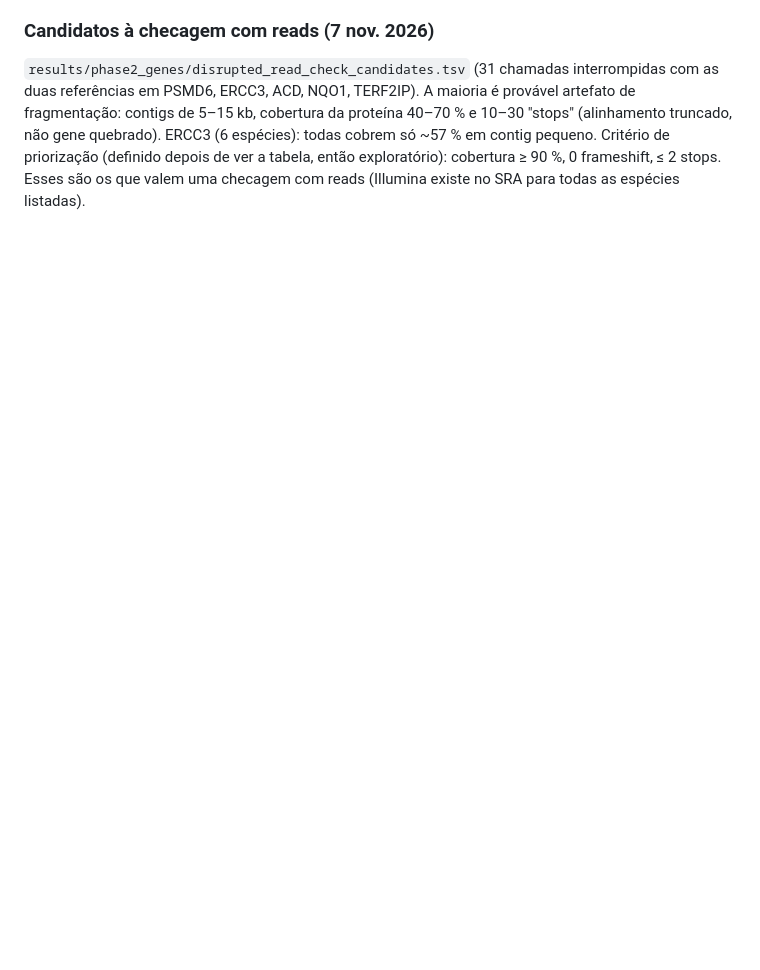
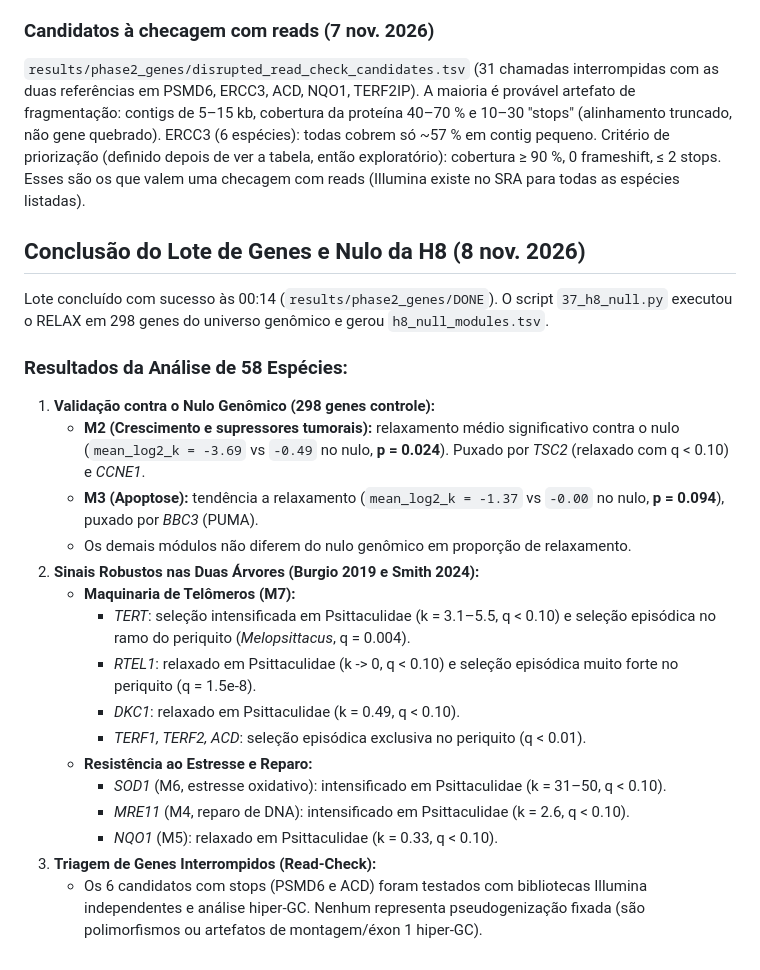
Before and after one commit to redkk123/Parrots, a Markdown page: docs/HANDOFF_GENES.md, the part around the change. Rendered like a GitHub page; blank space fills up the shorter version.

Commit message:
Update gene handoff with completed H8 null model results
Co-Authored-By: Claude <noreply@anthropic.com>

```diff
--- a/docs/HANDOFF_GENES.md
+++ b/docs/HANDOFF_GENES.md
@@ -75,3 +75,25 @@ Tabela: `results/phase2_genes/disrupted_second_reference.tsv` (chamadas com a pr
 
 ### Candidatos à checagem com reads (7 nov. 2026)
 `results/phase2_genes/disrupted_read_check_candidates.tsv` (31 chamadas interrompidas com as duas referências em PSMD6, ERCC3, ACD, NQO1, TERF2IP). A maioria é provável artefato de fragmentação: contigs de 5–15 kb, cobertura da proteína 40–70 % e 10–30 "stops" (alinhamento truncado, não gene quebrado). ERCC3 (6 espécies): todas cobrem só ~57 % em contig pequeno. Critério de priorização (definido depois de ver a tabela, então exploratório): cobertura ≥ 90 %, 0 frameshift, ≤ 2 stops. Esses são os que valem uma checagem com reads (Illumina existe no SRA para todas as espécies listadas).
+
+## Conclusão do Lote de Genes e Nulo da H8 (8 nov. 2026)
+
+Lote concluído com sucesso às 00:14 (`results/phase2_genes/DONE`). O script `37_h8_null.py` executou o RELAX em 298 genes do universo genômico e gerou `h8_null_modules.tsv`.
+
+### Resultados da Análise de 58 Espécies:
+1. **Validação contra o Nulo Genômico (298 genes controle):**
+   - **M2 (Crescimento e supressores tumorais):** relaxamento médio significativo contra o nulo (`mean_log2_k = -3.69` vs `-0.49` no nulo, **p = 0.024**). Puxado por *TSC2* (relaxado com q < 0.10) e *CCNE1*.
+   - **M3 (Apoptose):** tendência a relaxamento (`mean_log2_k = -1.37` vs `-0.00` no nulo, **p = 0.094**), puxado por *BBC3* (PUMA).
+   - Os demais módulos não diferem do nulo genômico em proporção de relaxamento.
+2. **Sinais Robustos nas Duas Árvores (Burgio 2019 e Smith 2024):**
+   - **Maquinaria de Telômeros (M7):**
+     - *TERT*: seleção intensificada em Psittaculidae (k = 3.1–5.5, q < 0.10) e seleção episódica no ramo do periquito (*Melopsittacus*, q = 0.004).
+     - *RTEL1*: relaxado em Psittaculidae (k -> 0, q < 0.10) e seleção episódica muito forte no periquito (q = 1.5e-8).
+     - *DKC1*: relaxado em Psittaculidae (k = 0.49, q < 0.10).
+     - *TERF1, TERF2, ACD*: seleção episódica exclusiva no periquito (q < 0.01).
+   - **Resistência ao Estresse e Reparo:**
+     - *SOD1* (M6, estresse oxidativo): intensificado em Psittaculidae (k = 31–50, q < 0.10).
+     - *MRE11* (M4, reparo de DNA): intensificado em Psittaculidae (k = 2.6, q < 0.10).
+     - *NQO1* (M5): relaxado em Psittaculidae (k = 0.33, q < 0.10).
+3. **Triagem de Genes Interrompidos (Read-Check):**
+   - Os 6 candidatos com stops (PSMD6 e ACD) foram testados com bibliotecas Illumina independentes e análise hiper-GC. Nenhum representa pseudogenização fixada (são polimorfismos ou artefatos de montagem/éxon 1 hiper-GC).
```
